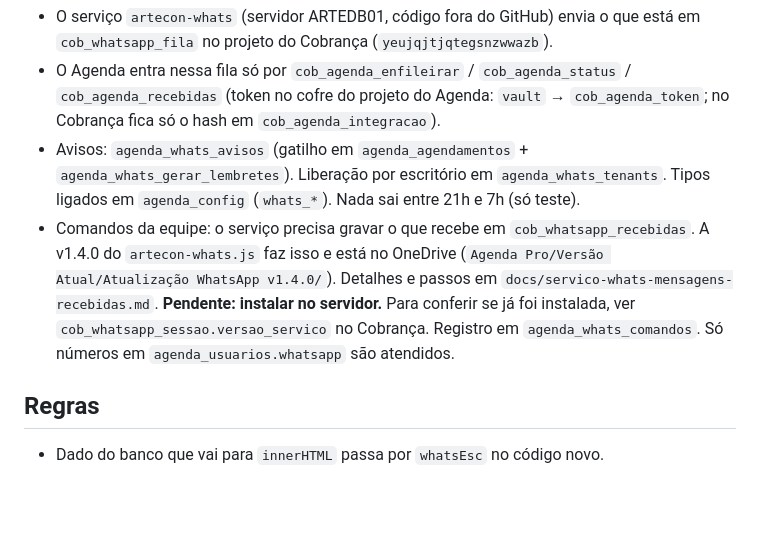
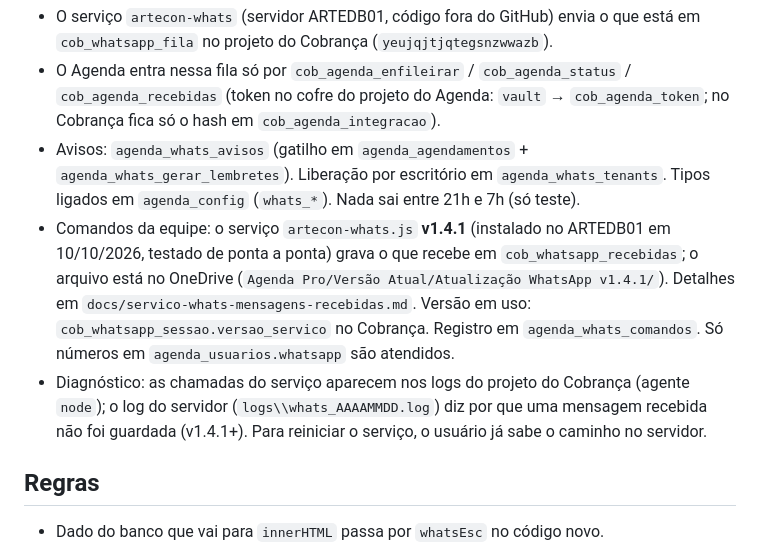
Before and after one commit to arteconartescontabeis-design/agenda-pro, a Markdown page: CLAUDE.md, the part around the change. GitHub-like rendering; blank space fills up the shorter version.

```diff
--- a/CLAUDE.md
+++ b/CLAUDE.md
@@ -34,7 +34,8 @@ O número aparece no topo de todas as telas e no login; tocar nele abre o histó
 - O serviço `artecon-whats` (servidor ARTEDB01, código fora do GitHub) envia o que está em `cob_whatsapp_fila` no projeto do Cobrança (`yeujqjtjqtegsnzwwazb`).
 - O Agenda entra nessa fila só por `cob_agenda_enfileirar` / `cob_agenda_status` / `cob_agenda_recebidas` (token no cofre do projeto do Agenda: `vault` → `cob_agenda_token`; no Cobrança fica só o hash em `cob_agenda_integracao`).
 - Avisos: `agenda_whats_avisos` (gatilho em `agenda_agendamentos` + `agenda_whats_gerar_lembretes`). Liberação por escritório em `agenda_whats_tenants`. Tipos ligados em `agenda_config` (`whats_*`). Nada sai entre 21h e 7h (só teste).
-- Comandos da equipe: o serviço precisa gravar o que recebe em `cob_whatsapp_recebidas`. A v1.4.0 do `artecon-whats.js` faz isso e está no OneDrive (`Agenda Pro/Versão Atual/Atualização WhatsApp v1.4.0/`). Detalhes e passos em `docs/servico-whats-mensagens-recebidas.md`. **Pendente: instalar no servidor.** Para conferir se já foi instalada, ver `cob_whatsapp_sessao.versao_servico` no Cobrança. Registro em `agenda_whats_comandos`. Só números em `agenda_usuarios.whatsapp` são atendidos.
+- Comandos da equipe: o serviço `artecon-whats.js` **v1.4.1** (instalado no ARTEDB01 em 10/10/2026, testado de ponta a ponta) grava o que recebe em `cob_whatsapp_recebidas`; o arquivo está no OneDrive (`Agenda Pro/Versão Atual/Atualização WhatsApp v1.4.1/`). Detalhes em `docs/servico-whats-mensagens-recebidas.md`. Versão em uso: `cob_whatsapp_sessao.versao_servico` no Cobrança. Registro em `agenda_whats_comandos`. Só números em `agenda_usuarios.whatsapp` são atendidos.
+- Diagnóstico: as chamadas do serviço aparecem nos logs do projeto do Cobrança (agente `node`); o log do servidor (`logs\\whats_AAAAMMDD.log`) diz por que uma mensagem recebida não foi guardada (v1.4.1+). Para reiniciar o serviço, o usuário já sabe o caminho no servidor.
 
 ## Regras
 - Dado do banco que vai para `innerHTML` passa por `whatsEsc` no código novo.
```
Also changed, not shown: docs/servico-whats-mensagens-recebidas.md (+18 -2 lines).
